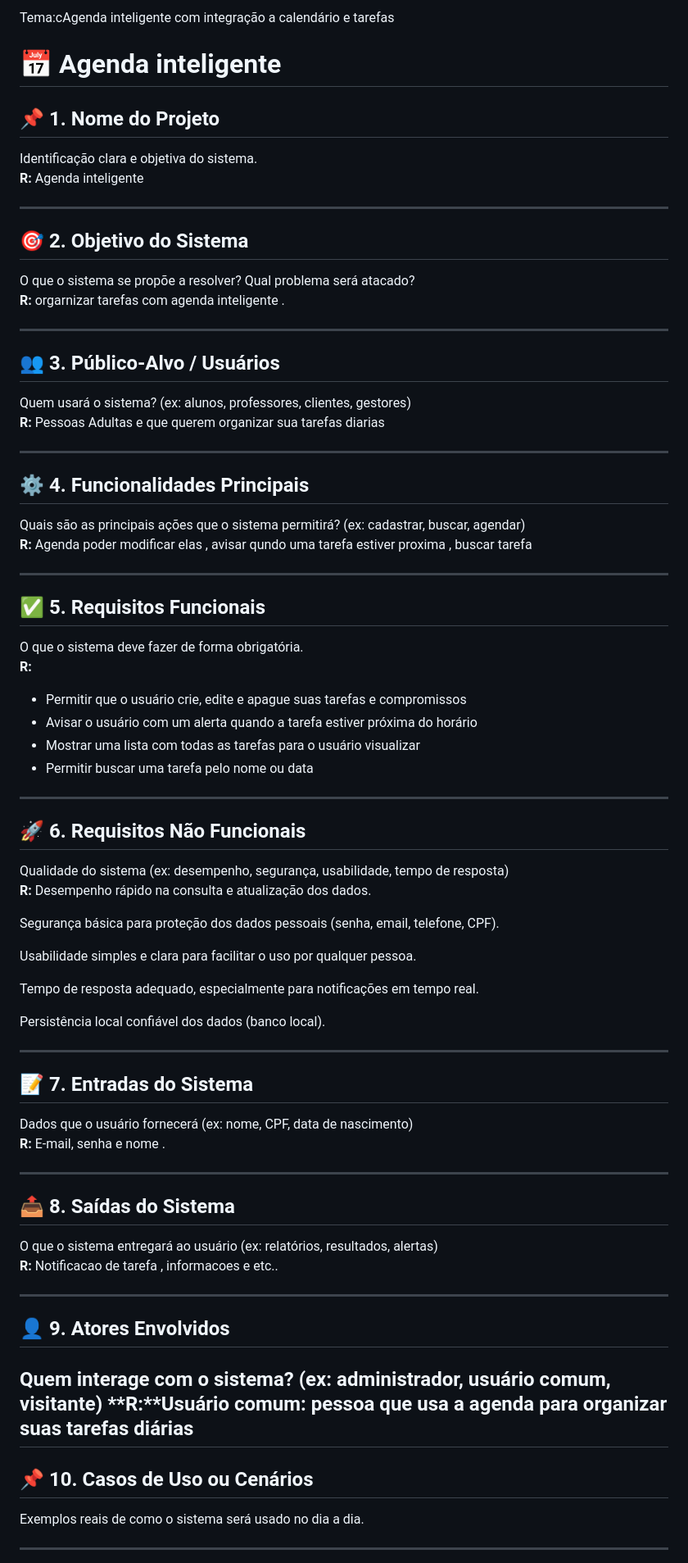
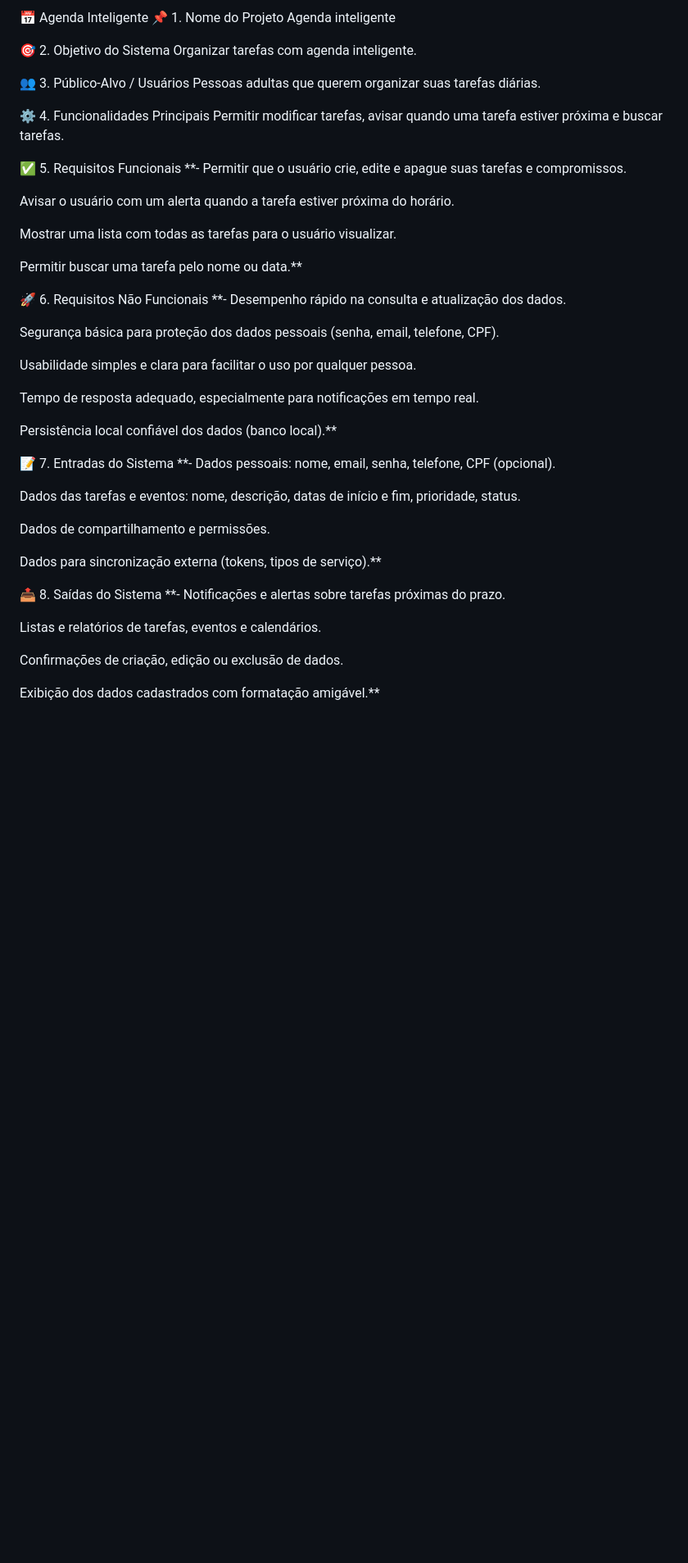
Before and after one commit to gustavomachado112/trabalho-roadmap, a Markdown page: README.md, the part around one of its changes. Shown at 82% size. Drawn GitHub-style; blank space fills up the shorter version.

```diff
--- a/README.md
+++ b/README.md
@@ -1,45 +1,27 @@
-Tema:cAgenda inteligente com integração a calendário e tarefas
+📅 Agenda Inteligente
+📌 1. Nome do Projeto
+Agenda inteligente
 
-# 📅 Agenda inteligente
+🎯 2. Objetivo do Sistema
+Organizar tarefas com agenda inteligente.
 
-## 📌 1. Nome do Projeto
-Identificação clara e objetiva do sistema.
-**R:** Agenda inteligente
+👥 3. Público-Alvo / Usuários
+Pessoas adultas que querem organizar suas tarefas diárias.
 
----
+⚙️ 4. Funcionalidades Principais
+Permitir modificar tarefas, avisar quando uma tarefa estiver próxima e buscar tarefas.
 
-## 🎯 2. Objetivo do Sistema
-O que o sistema se propõe a resolver? Qual problema será atacado?
-**R:** orgarnizar tarefas com agenda inteligente .
+✅ 5. Requisitos Funcionais
+**- Permitir que o usuário crie, edite e apague suas tarefas e compromissos.
 
----
+Avisar o usuário com um alerta quando a tarefa estiver próxima do horário.
 
-## 👥 3. Público-Alvo / Usuários
-Quem usará o sistema? (ex: alunos, professores, clientes, gestores)
-**R:** Pessoas Adultas e que querem organizar sua tarefas diarias
+Mostrar uma lista com todas as tarefas para o usuário visualizar.
 
----
+Permitir buscar uma tarefa pelo nome ou data.**
 
-## ⚙️ 4. Funcionalidades Principais
-Quais são as principais ações que o sistema permitirá? (ex: cadastrar, buscar, agendar)
-**R:** Agenda poder modificar elas , avisar qundo uma tarefa estiver proxima , buscar tarefa
-
----
-
-
-## ✅ 5. Requisitos Funcionais
-O que o sistema deve fazer de forma obrigatória.
-**R:**
-- Permitir que o usuário crie, edite e apague suas tarefas e compromissos
-- Avisar o usuário com um alerta quando a tarefa estiver próxima do horário
-- Mostrar uma lista com todas as tarefas para o usuário visualizar
-- Permitir buscar uma tarefa pelo nome ou data
-
----
-
-## 🚀 6. Requisitos Não Funcionais
-Qualidade do sistema (ex: desempenho, segurança, usabilidade, tempo de resposta)
-**R:** Desempenho rápido na consulta e atualização dos dados.
+🚀 6. Requisitos Não Funcionais
+**- Desempenho rápido na consulta e atualização dos dados.
 
 Segurança básica para proteção dos dados pessoais (senha, email, telefone, CPF).
 
@@ -47,29 +29,23 @@ Usabilidade simples e clara para facilitar o uso por qualquer pessoa.
 
 Tempo de resposta adequado, especialmente para notificações em tempo real.
 
-Persistência local confiável dos dados (banco local).
+Persistência local confiável dos dados (banco local).**
 
----
+📝 7. Entradas do Sistema
+**- Dados pessoais: nome, email, senha, telefone, CPF (opcional).
 
-## 📝 7. Entradas do Sistema
-Dados que o usuário fornecerá (ex: nome, CPF, data de nascimento)
-**R:** E-mail, senha e nome .
+Dados das tarefas e eventos: nome, descrição, datas de início e fim, prioridade, status.
 
----
+Dados de compartilhamento e permissões.
 
-## 📤 8. Saídas do Sistema
-O que o sistema entregará ao usuário (ex: relatórios, resultados, alertas)
-**R:** Notificacao de tarefa , informacoes  e etc..
+Dados para sincronização externa (tokens, tipos de serviço).**
 
----
+📤 8. Saídas do Sistema
+**- Notificações e alertas sobre tarefas próximas do prazo.
 
-## 👤 9. Atores Envolvidos
-Quem interage com o sistema? (ex: administrador, usuário comum, visitante)
-**R:**Usuário comum: pessoa que usa a agenda para organizar suas tarefas diárias
----
+Listas e relatórios de tarefas, eventos e calendários.
 
-## 📌 10. Casos de Uso ou Cenários
-Exemplos reais de como o sistema será usado no dia a dia.
+Confirmações de criação, edição ou exclusão de dados.
 
----
+Exibição dos dados cadastrados com formatação amigável.**
 
```
Also changed, not shown: other parts of README.md (+55 -23 lines).
